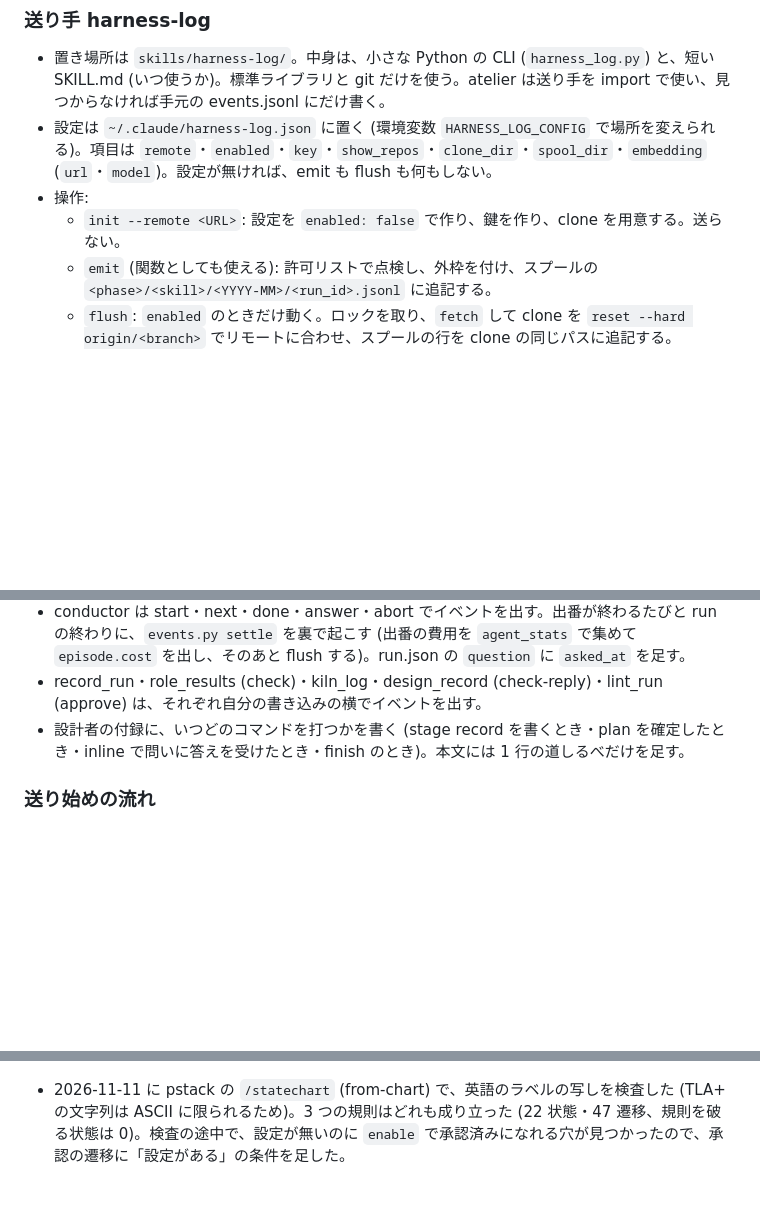
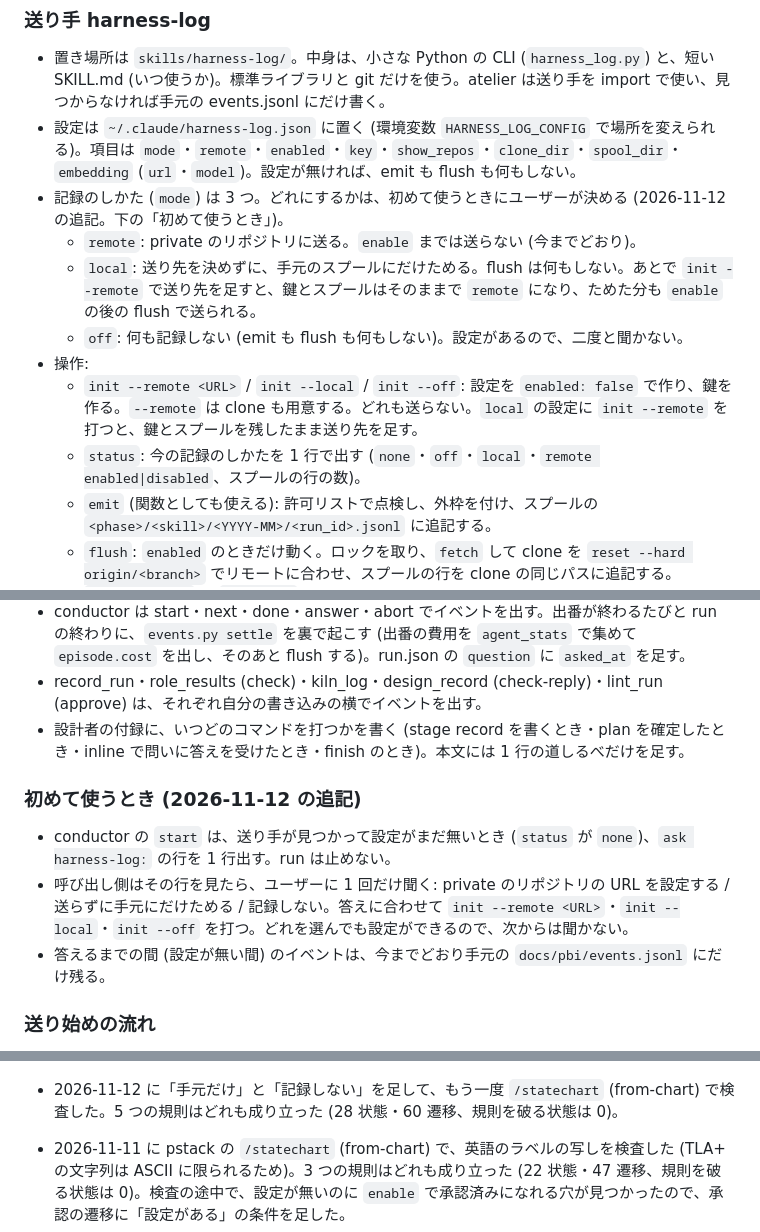
Before and after one commit to reeschan/atelier, a Markdown page: docs/specs/harness-metrics.md, 3 parts joined by grey strips. GitHub-like rendering; blank space fills up the shorter version.

````diff
--- a/docs/specs/harness-metrics.md
+++ b/docs/specs/harness-metrics.md
@@ -162,9 +162,14 @@ flowchart LR
 ### 送り手 harness-log
 
 - 置き場所は `skills/harness-log/`。中身は、小さな Python の CLI (`harness_log.py`) と、短い SKILL.md (いつ使うか)。標準ライブラリと git だけを使う。atelier は送り手を import で使い、見つからなければ手元の events.jsonl にだけ書く。
-- 設定は `~/.claude/harness-log.json` に置く (環境変数 `HARNESS_LOG_CONFIG` で場所を変えられる)。項目は `remote`・`enabled`・`key`・`show_repos`・`clone_dir`・`spool_dir`・`embedding` (`url`・`model`)。設定が無ければ、emit も flush も何もしない。
+- 設定は `~/.claude/harness-log.json` に置く (環境変数 `HARNESS_LOG_CONFIG` で場所を変えられる)。項目は `mode`・`remote`・`enabled`・`key`・`show_repos`・`clone_dir`・`spool_dir`・`embedding` (`url`・`model`)。設定が無ければ、emit も flush も何もしない。
+- 記録のしかた (`mode`) は 3 つ。どれにするかは、初めて使うときにユーザーが決める (2026-11-12 の追記。下の「初めて使うとき」)。
+  - `remote`: private のリポジトリに送る。`enable` までは送らない (今までどおり)。
+  - `local`: 送り先を決めずに、手元のスプールにだけためる。flush は何もしない。あとで `init --remote` で送り先を足すと、鍵とスプールはそのままで `remote` になり、ためた分も `enable` の後の flush で送られる。
+  - `off`: 何も記録しない (emit も flush も何もしない)。設定があるので、二度と聞かない。
 - 操作:
-  - `init --remote <URL>`: 設定を `enabled: false` で作り、鍵を作り、clone を用意する。送らない。
+  - `init --remote <URL>` / `init --local` / `init --off`: 設定を `enabled: false` で作り、鍵を作る。`--remote` は clone も用意する。どれも送らない。`local` の設定に `init --remote` を打つと、鍵とスプールを残したまま送り先を足す。
+  - `status`: 今の記録のしかたを 1 行で出す (`none`・`off`・`local`・`remote enabled|disabled`、スプールの行の数)。
   - `emit` (関数としても使える): 許可リストで点検し、外枠を付け、スプールの `<phase>/<skill>/<YYYY-MM>/<run_id>.jsonl` に追記する。
   - `flush`: `enabled` のときだけ動く。ロックを取り、`fetch` して clone を `reset --hard origin/<branch>` でリモートに合わせ、スプールの行を clone の同じパスに追記する。`coverage.json` と `SCHEMA.md` を作り直して、1 回のコミットにする。スプールの行は push に成功したときだけ消す。push に失敗したら行はスプールに残り、`errors.log` に 1 行書き、次の flush で clone を合わせ直してから送り直す (clone 側の未 push のコミットは捨てる。正はスプール)。
   - `preview`: スプールの行と、まだ push していないコミットを、そのまま表示する。
@@ -182,6 +187,12 @@ flowchart LR
 - record_run・role_results (check)・kiln_log・design_record (check-reply)・lint_run (approve) は、それぞれ自分の書き込みの横でイベントを出す。
 - 設計者の付録に、いつどのコマンドを打つかを書く (stage record を書くとき・plan を確定したとき・inline で問いに答えを受けたとき・finish のとき)。本文には 1 行の道しるべだけを足す。
 
+### 初めて使うとき (2026-11-12 の追記)
+
+- conductor の `start` は、送り手が見つかって設定がまだ無いとき (`status` が `none`)、`ask harness-log:` の行を 1 行出す。run は止めない。
+- 呼び出し側はその行を見たら、ユーザーに 1 回だけ聞く: private のリポジトリの URL を設定する / 送らずに手元にだけためる / 記録しない。答えに合わせて `init --remote <URL>`・`init --local`・`init --off` を打つ。どれを選んでも設定ができるので、次からは聞かない。
+- 答えるまでの間 (設定が無い間) のイベントは、今までどおり手元の `docs/pbi/events.jsonl` にだけ残る。
+
 ### 送り始めの流れ
 
 4 つの領域が並んで動く。同じ名前のきっかけ (`enable を打つ`) は、そのきっかけを持つ領域を同時に動かす。
@@ -233,4 +251,6 @@ stateDiagram-v2
 ```
+
+- 2026-11-12 に「手元だけ」と「記録しない」を足して、もう一度 `/statechart` (from-chart) で検査した。5 つの規則はどれも成り立った (28 状態・60 遷移、規則を破る状態は 0)。
 
 - 2026-11-11 に pstack の `/statechart` (from-chart) で、英語のラベルの写しを検査した (TLA+ の文字列は ASCII に限られるため)。3 つの規則はどれも成り立った (22 状態・47 遷移、規則を破る状態は 0)。検査の途中で、設定が無いのに `enable` で承認済みになれる穴が見つかったので、承認の遷移に「設定がある」の条件を足した。
 - 図の push の失敗は「ある 1 行」の領域だけを動かし、「atelier の run」の領域には何もしない。送れなかったことで run が止まらない、という決まりは、この形で表している。
````
Also changed, not shown: other parts of docs/specs/harness-metrics.md (+11 -4 lines).
